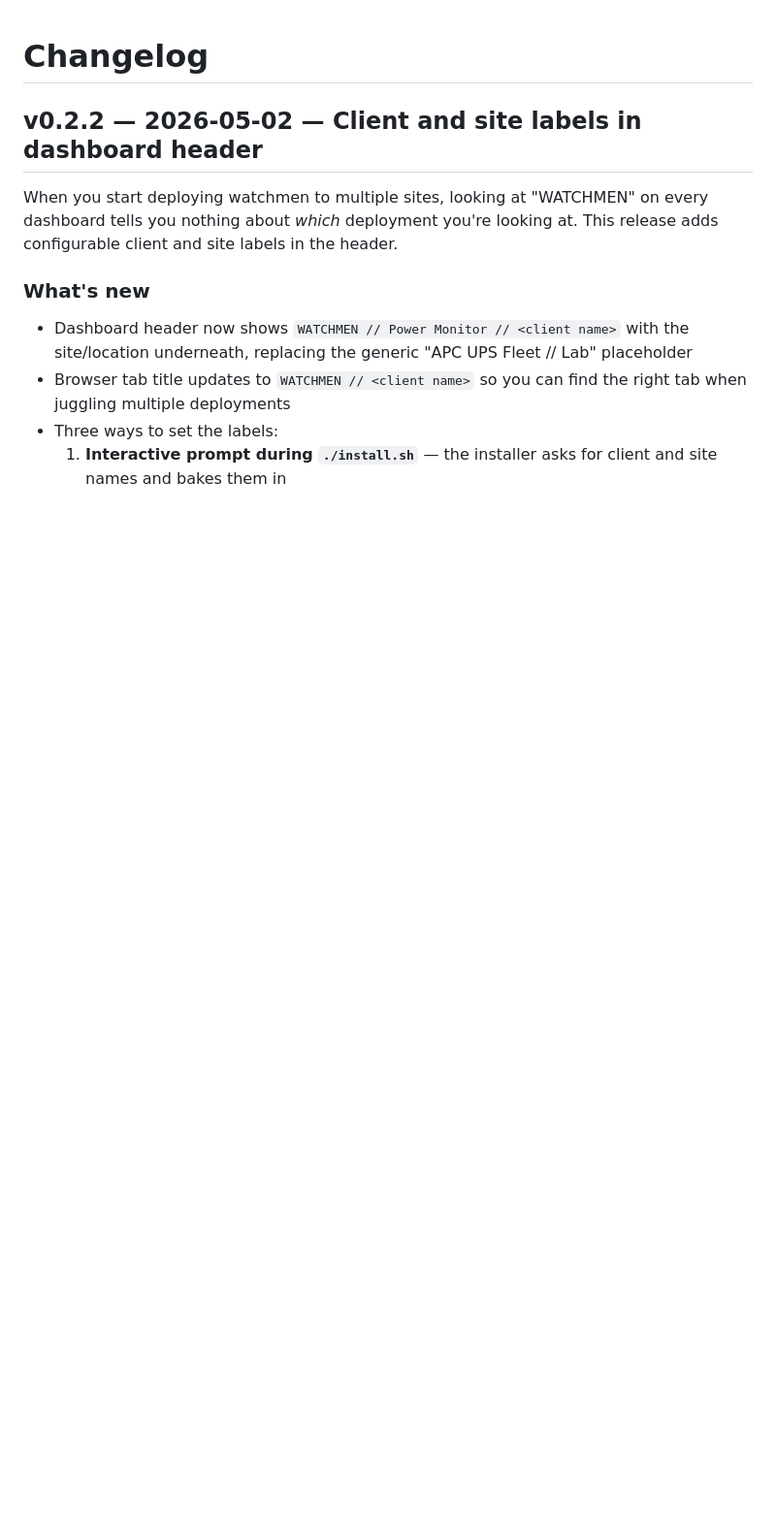
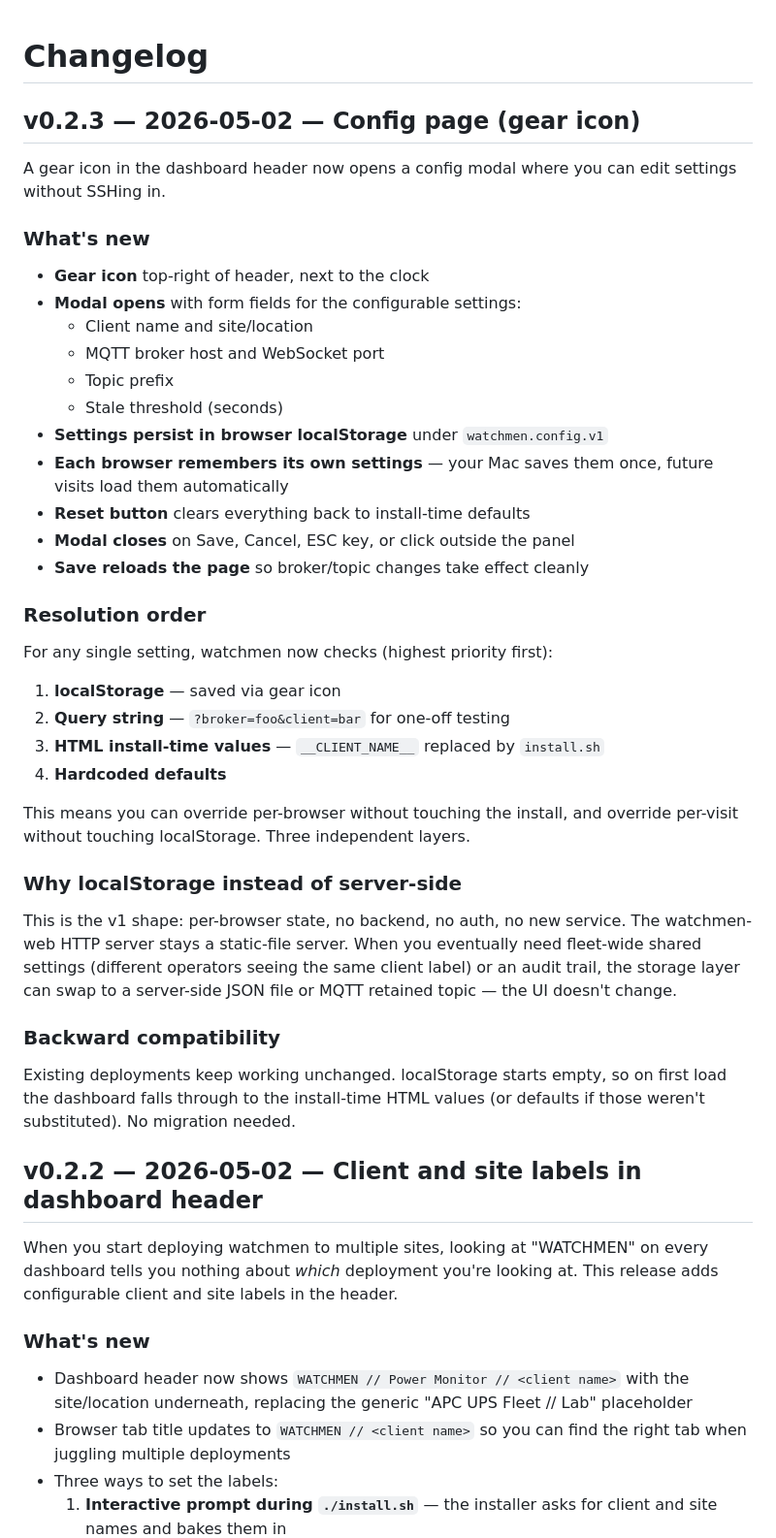
Before and after one commit to SuperAngryMonkey/watchmen, a Markdown page: CHANGELOG.md, the part around the change. Shown at 97% size. Drawn GitHub-style; blank space fills up the shorter version.

Commit message:
CHANGELOG: v0.2.3 entry for config page

```diff
--- a/CHANGELOG.md
+++ b/CHANGELOG.md
@@ -1,4 +1,50 @@
 # Changelog
+
+## v0.2.3 — 2026-05-02 — Config page (gear icon)
+
+A gear icon in the dashboard header now opens a config modal where you can
+edit settings without SSHing in.
+
+### What's new
+
+- **Gear icon** top-right of header, next to the clock
+- **Modal opens** with form fields for the configurable settings:
+  - Client name and site/location
+  - MQTT broker host and WebSocket port
+  - Topic prefix
+  - Stale threshold (seconds)
+- **Settings persist in browser localStorage** under `watchmen.config.v1`
+- **Each browser remembers its own settings** — your Mac saves them once,
+  future visits load them automatically
+- **Reset button** clears everything back to install-time defaults
+- **Modal closes** on Save, Cancel, ESC key, or click outside the panel
+- **Save reloads the page** so broker/topic changes take effect cleanly
+
+### Resolution order
+
+For any single setting, watchmen now checks (highest priority first):
+
+1. **localStorage** — saved via gear icon
+2. **Query string** — `?broker=foo&client=bar` for one-off testing
+3. **HTML install-time values** — `__CLIENT_NAME__` replaced by `install.sh`
+4. **Hardcoded defaults**
+
+This means you can override per-browser without touching the install, and
+override per-visit without touching localStorage. Three independent layers.
+
+### Why localStorage instead of server-side
+
+This is the v1 shape: per-browser state, no backend, no auth, no new service.
+The watchmen-web HTTP server stays a static-file server. When you eventually
+need fleet-wide shared settings (different operators seeing the same client
+label) or an audit trail, the storage layer can swap to a server-side JSON
+file or MQTT retained topic — the UI doesn't change.
+
+### Backward compatibility
+
+Existing deployments keep working unchanged. localStorage starts empty, so
+on first load the dashboard falls through to the install-time HTML values
+(or defaults if those weren't substituted). No migration needed.
 
 ## v0.2.2 — 2026-05-02 — Client and site labels in dashboard header
 
```
